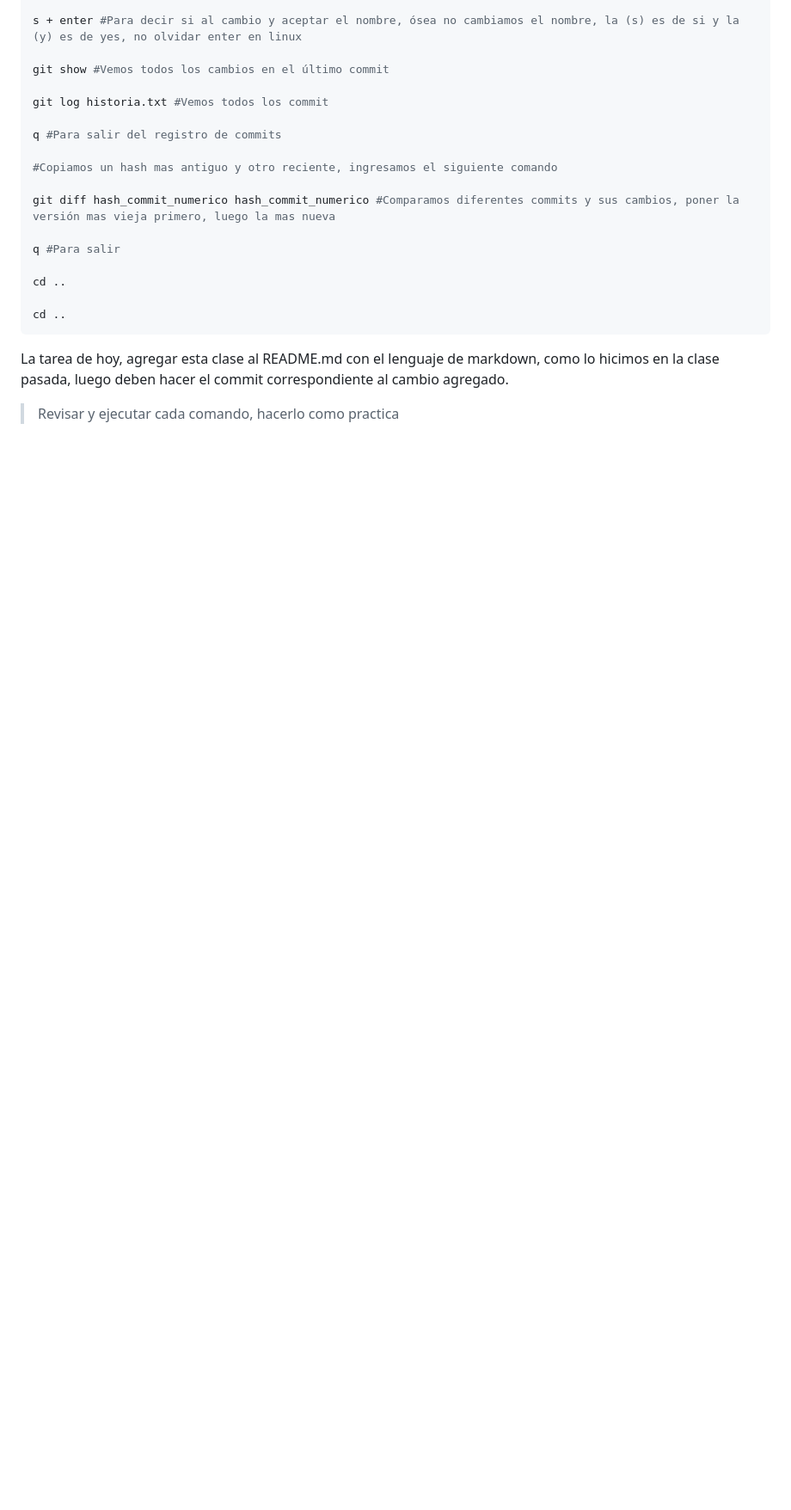
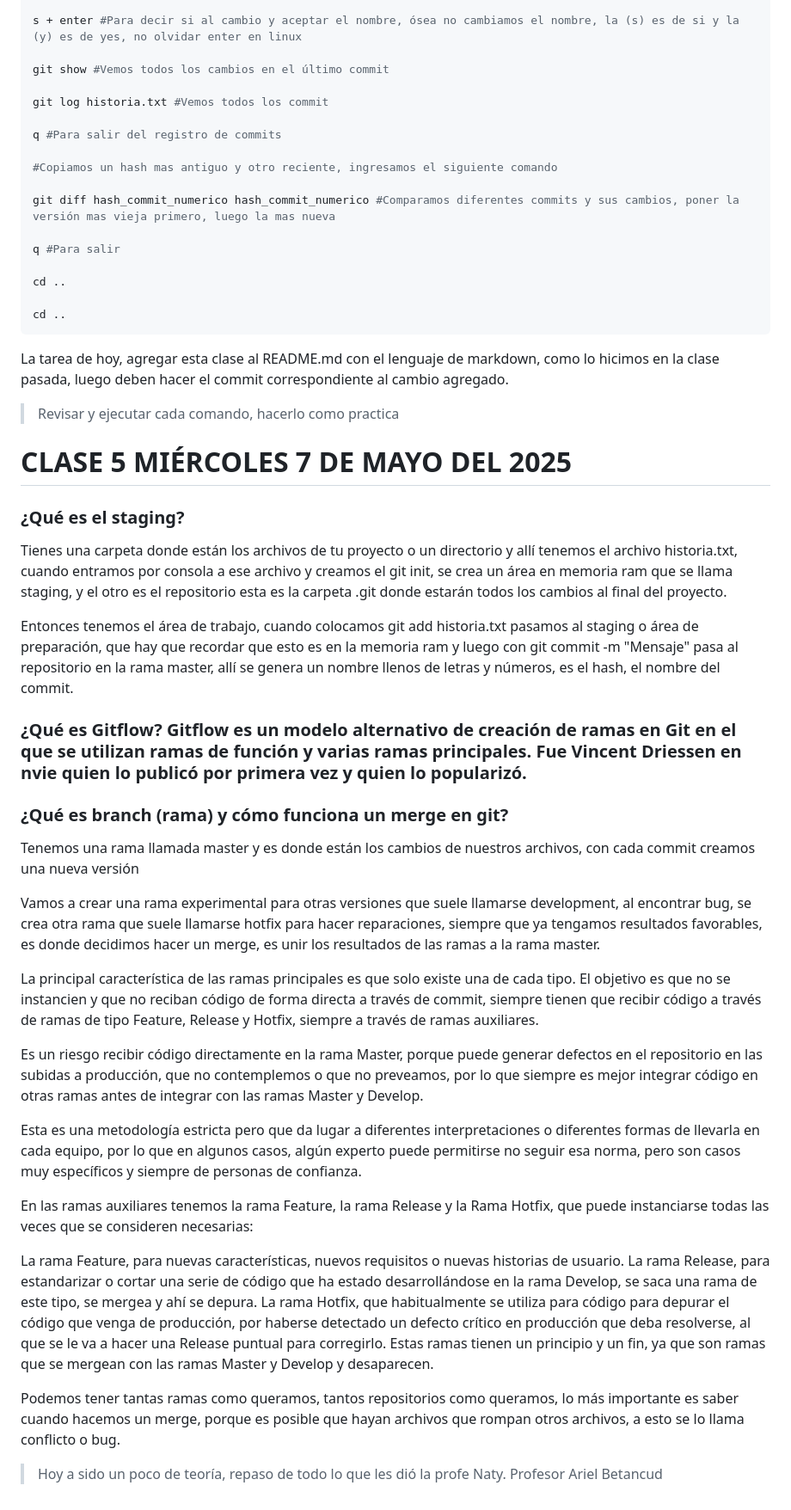
Before and after one commit to Criss0001/Tecnicatura_en_Programacion, a Markdown page: class-git/README.md, the part around the change. Shown: that part at 86% size. Rendered like a GitHub page; blank space fills up the shorter version.

```diff
--- a/class-git/README.md
+++ b/class-git/README.md
@@ -318,3 +318,41 @@ cd ..
 La tarea de hoy, agregar esta clase al README.md con el lenguaje de markdown, como lo hicimos en la clase pasada, luego deben hacer el commit correspondiente al cambio agregado.
 
 >Revisar y ejecutar cada comando, hacerlo como practica
+
+# CLASE 5 MIÉRCOLES 7 DE MAYO DEL 2025
+
+### ¿Qué es el staging?
+
+Tienes una carpeta donde están los archivos de tu proyecto o un directorio y allí tenemos el archivo historia.txt, cuando entramos por consola a ese archivo y creamos el git init, se crea un área en memoria ram que se llama staging, y el otro es el repositorio esta es la carpeta .git donde estarán todos los cambios al final del proyecto.
+
+
+Entonces tenemos el área de trabajo, cuando colocamos git add historia.txt pasamos al staging o área de preparación, que hay que recordar que esto es en la memoria ram y luego con git commit -m "Mensaje" pasa al repositorio en la rama master, allí se genera un nombre llenos de letras y números, es el hash, el nombre del commit.
+
+
+
+
+### ¿Qué es Gitflow? Gitflow es un modelo alternativo de creación de ramas en Git en el que se utilizan ramas de función y varias ramas principales. Fue Vincent Driessen en nvie quien lo publicó por primera vez y quien lo popularizó.
+
+### ¿Qué es branch (rama) y cómo funciona un merge en git?
+
+Tenemos una rama llamada master y es donde están los cambios de nuestros archivos, con cada commit creamos una nueva versión
+
+Vamos a crear una rama experimental para otras versiones que suele llamarse development, al encontrar bug, se crea otra rama que suele llamarse hotfix para hacer reparaciones, siempre que ya tengamos resultados favorables, es donde decidimos hacer un merge, es unir los resultados de las ramas a la rama master.
+
+La principal característica de las ramas principales es que solo existe una de cada tipo. El objetivo es que no se instancien y que no reciban código de forma directa a través de commit, siempre tienen que recibir código a través de ramas de tipo Feature, Release y Hotfix, siempre a través de ramas auxiliares.
+
+Es un riesgo recibir código directamente en la rama Master, porque puede generar defectos en el repositorio en las subidas a producción, que no contemplemos o que no preveamos, por lo que siempre es mejor integrar código en otras ramas antes de integrar con las ramas Master y Develop.
+
+Esta es una metodología estricta pero que da lugar a diferentes interpretaciones o diferentes formas de llevarla en cada equipo, por lo que en algunos casos, algún experto puede permitirse no seguir esa norma, pero son casos muy específicos y siempre de personas de confianza.
+
+En las ramas auxiliares tenemos la rama Feature, la rama Release y la Rama Hotfix, que puede instanciarse todas las veces que se consideren necesarias:
+
+La rama Feature, para nuevas características, nuevos requisitos o nuevas historias de usuario.
+La rama Release, para estandarizar o cortar una serie de código que ha estado desarrollándose en la rama Develop, se saca una rama de este tipo, se mergea y ahí se depura.
+La rama Hotfix, que habitualmente se utiliza para código para depurar el código que venga de producción, por haberse detectado un defecto crítico en producción que deba resolverse, al que se le va a hacer una Release puntual para corregirlo.
+Estas ramas tienen un principio y un fin, ya que son ramas que se mergean con las ramas Master y Develop y desaparecen.
+
+Podemos tener tantas ramas como queramos, tantos repositorios como queramos, lo más importante es saber cuando hacemos un merge, porque es posible que hayan archivos que rompan otros archivos, a esto se lo llama conflicto o bug.
+
+>Hoy a sido un poco de teoría, repaso de todo lo que les dió la profe Naty.
+>Profesor Ariel Betancud
```
